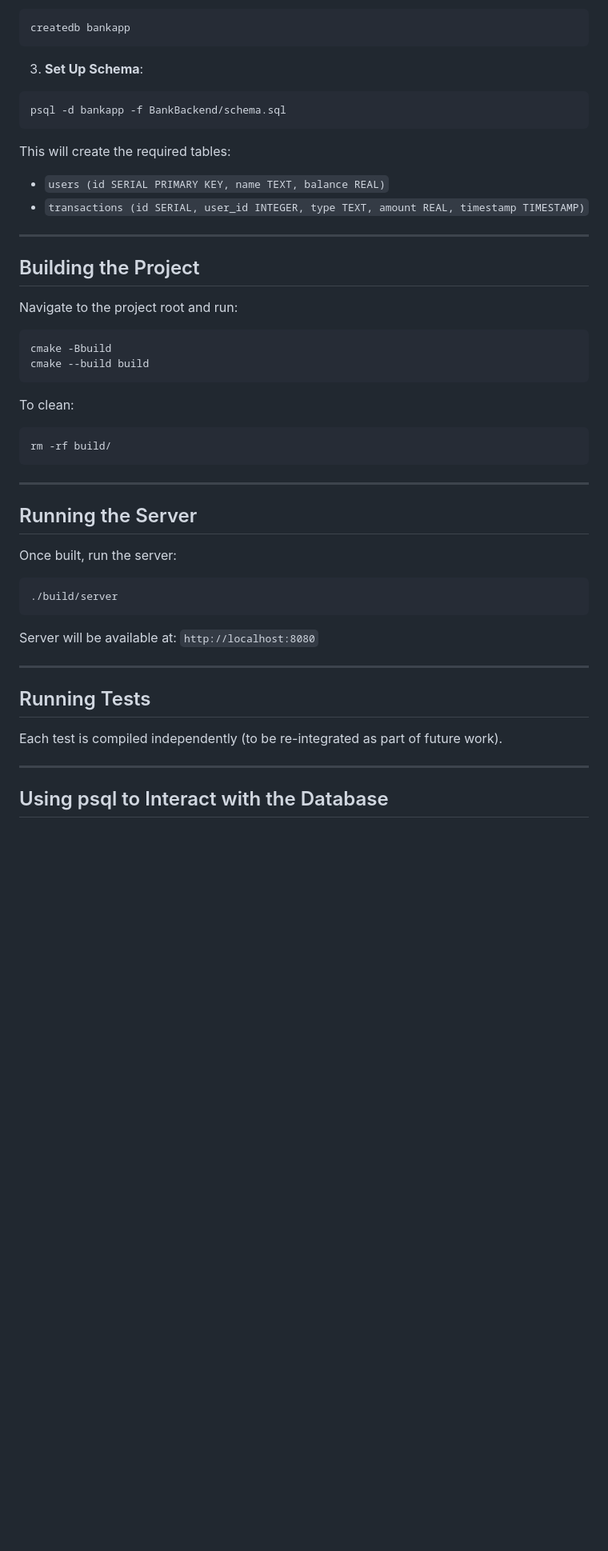
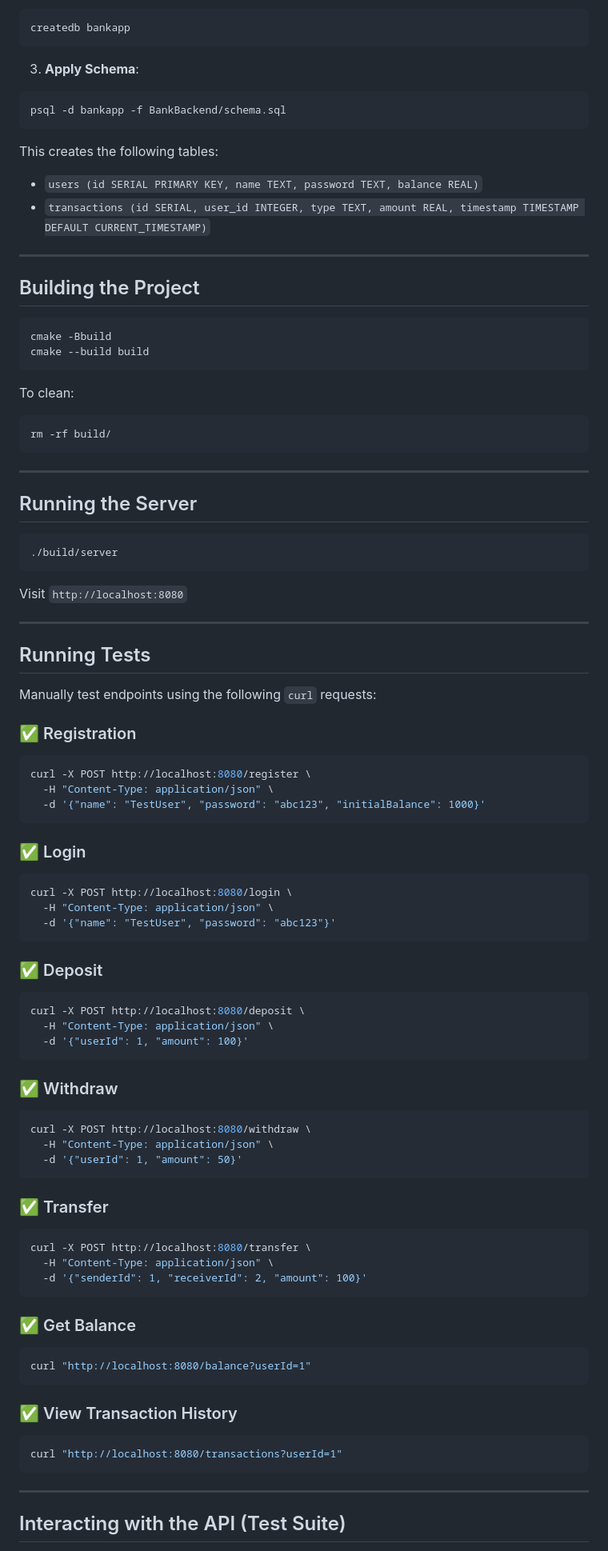
Before and after one commit to ayaancodes/OnlineBankingSystem, a Markdown page: readme.md, the part around one of its changes. Shown at 80% size. Drawn GitHub-style; blank space fills up the shorter version.

````diff
--- a/readme.md
+++ b/readme.md
@@ -72,22 +75,20 @@ brew services start postgresql
 createdb bankapp
 ```
 
-3. **Set Up Schema**:
+3. **Apply Schema**:
 
 ```bash
 psql -d bankapp -f BankBackend/schema.sql
 ```
 
-This will create the required tables:
+This creates the following tables:
 
-- `users (id SERIAL PRIMARY KEY, name TEXT, balance REAL)`
-- `transactions (id SERIAL, user_id INTEGER, type TEXT, amount REAL, timestamp TIMESTAMP)`
+- `users (id SERIAL PRIMARY KEY, name TEXT, password TEXT, balance REAL)`
+- `transactions (id SERIAL, user_id INTEGER, type TEXT, amount REAL, timestamp TIMESTAMP DEFAULT CURRENT_TIMESTAMP)`
 
 ---
 
 ## Building the Project
-
-Navigate to the project root and run:
 
 ```bash
 cmake -Bbuild
@@ -104,21 +105,64 @@ rm -rf build/
 
 ## Running the Server
 
-Once built, run the server:
-
 ```bash
 ./build/server
 ```
 
-Server will be available at: `http://localhost:8080`
+Visit `http://localhost:8080`
 
 ---
 
 ## Running Tests
 
-Each test is compiled independently (to be re-integrated as part of future work).
+Manually test endpoints using the following `curl` requests:
+
+### ✅ Registration
+```bash
+curl -X POST http://localhost:8080/register \
+  -H "Content-Type: application/json" \
+  -d '{"name": "TestUser", "password": "abc123", "initialBalance": 1000}'
+```
+
+### ✅ Login
+```bash
+curl -X POST http://localhost:8080/login \
+  -H "Content-Type: application/json" \
+  -d '{"name": "TestUser", "password": "abc123"}'
+```
+
+### ✅ Deposit
+```bash
+curl -X POST http://localhost:8080/deposit \
+  -H "Content-Type: application/json" \
+  -d '{"userId": 1, "amount": 100}'
+```
+
+### ✅ Withdraw
+```bash
+curl -X POST http://localhost:8080/withdraw \
+  -H "Content-Type: application/json" \
+  -d '{"userId": 1, "amount": 50}'
+```
+
+### ✅ Transfer
+```bash
+curl -X POST http://localhost:8080/transfer \
+  -H "Content-Type: application/json" \
+  -d '{"senderId": 1, "receiverId": 2, "amount": 100}'
+```
+
+### ✅ Get Balance
+```bash
+curl "http://localhost:8080/balance?userId=1"
+```
+
+### ✅ View Transaction History
+```bash
+curl "http://localhost:8080/transactions?userId=1"
+```
 
 ---
 
-## Using psql to Interact with the Database
+## Interacting with the API (Test Suite)
 
````
Also changed, not shown: other parts of readme.md (+65 -55 lines).
